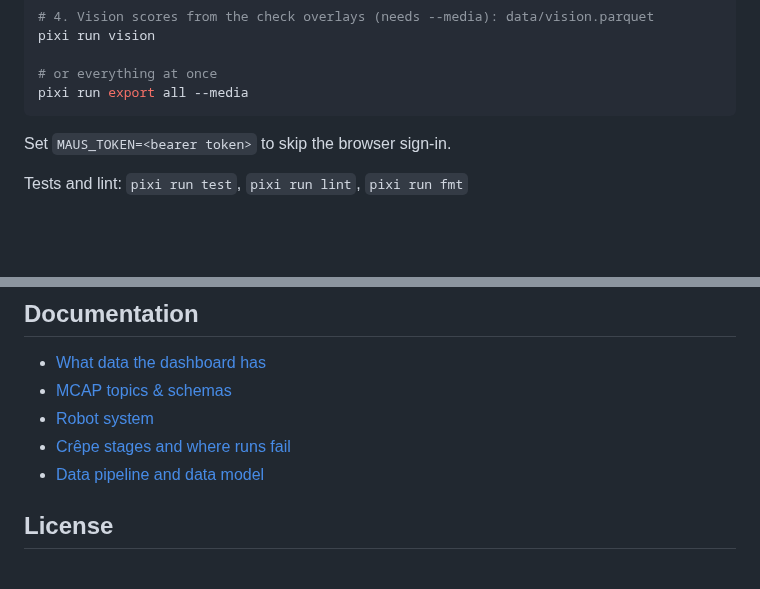
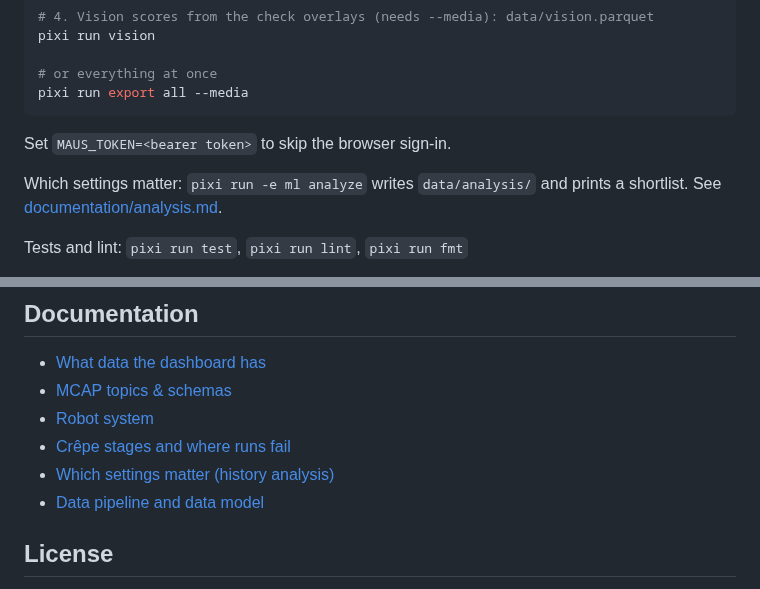
Before and after one commit to leonardoAB1/maus-crepe-insights, a Markdown page: readme.md, 2 parts joined by grey strips. Drawn GitHub-style; blank space fills up the shorter version.

Commit message:
docs: point the readme at the history analysis

```diff
--- a/readme.md
+++ b/readme.md
@@ -183,6 +183,9 @@ pixi run export all --media
 
 Set `MAUS_TOKEN=<bearer token>` to skip the browser sign-in.
 
+Which settings matter: `pixi run -e ml analyze` writes `data/analysis/` and prints a shortlist.
+See [documentation/analysis.md](documentation/analysis.md).
+
 Tests and lint: `pixi run test`, `pixi run lint`, `pixi run fmt`
 
 **VS Code.** Run `pixi install -e ml` in `code/`, open the repo folder (or a worktree folder) and
@@ -205,6 +208,7 @@ Workflow, code style and agent rules: see [AGENTS.md](AGENTS.md).
 - [MCAP topics & schemas](documentation/mcap.md)
 - [Robot system](documentation/system.md)
 - [Crêpe stages and where runs fail](documentation/crepe-stages.md)
+- [Which settings matter (history analysis)](documentation/analysis.md)
 - [Data pipeline and data model](documentation/pipeline.md)
 
 ## License
```
